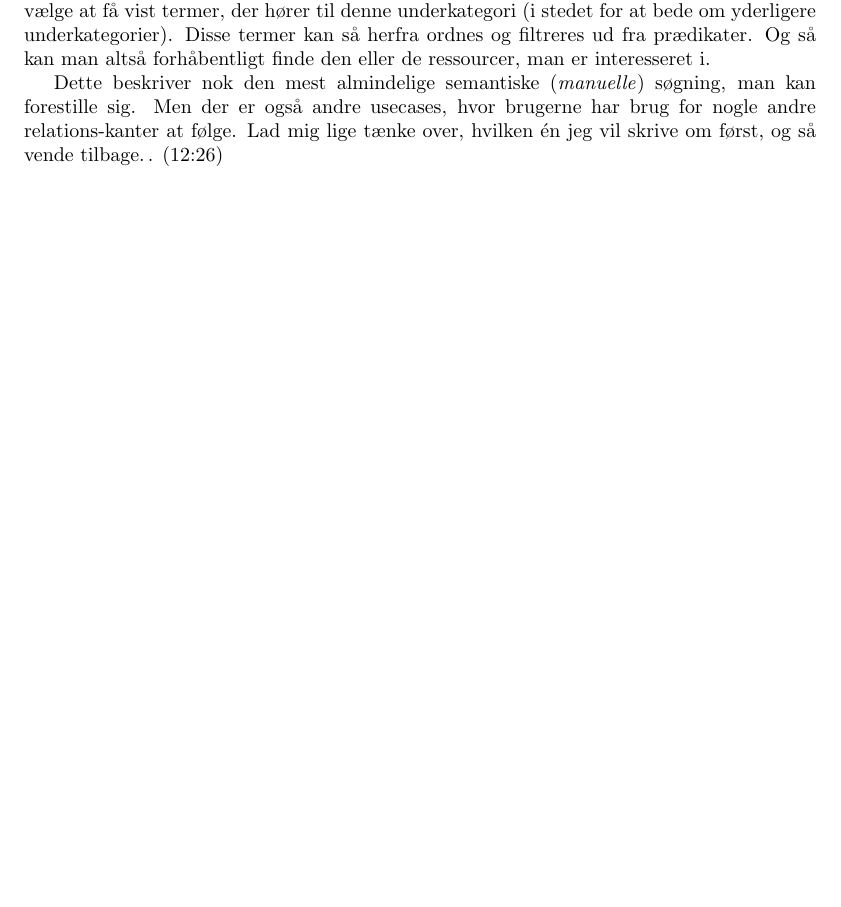
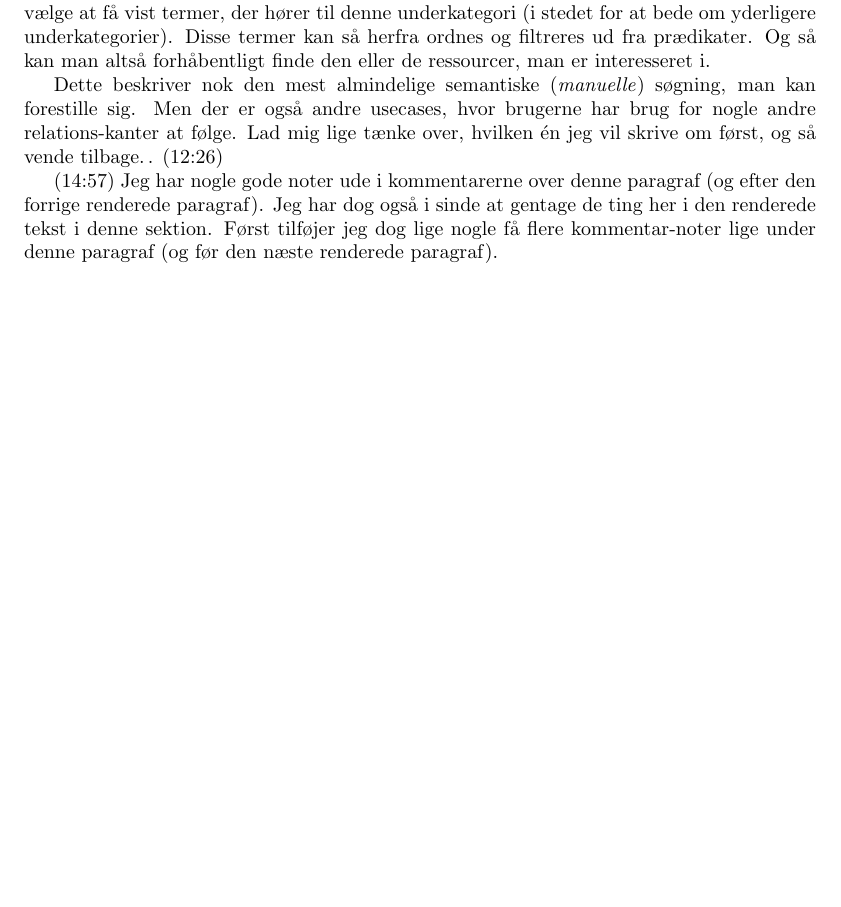
Before and after one commit to mjdamgaard/Notes, a LaTeX thesis (backup/23-xx note collection.tex): part of page 69 of 75, cut so that both start at the same text, the shorter picture padded with empty space. Compiled offline with pdfLaTeX.

Commit message:
Add files via upload

```diff
--- a/backup/23-xx note collection.tex
+++ b/backup/23-xx note collection.tex
@@ -776,9 +776,12 @@ Dette beskriver nok den mest almindelige semantiske (\emph{manuelle}) søgning,
 %..Hm, en af mine idéer (den vigtigste) her fra i formiddags er, at man nok kan implementere bruger-dataen simpelthen via kategorier og almindelige ratings omkring disse. Nu overvejer jeg, så om kan gøre noget tilsvarende for filtre/prædikatvægtninger, eller hvad man nu lige skal gøre der.. (12:55) ..Jeg er i øvrigt kommet frem til, at filtre--vægtninger nok skal åbnes som en barne-søjle, der så kommunikerer direkte til forældersøjlen (og nok kun denne), når brugeren laver opdateringer i filter--vægtnings-præferencerne, men det skal jeg nok komme ind på.. ..Hm, jeg tænker jo forresten, at filter--vægtnings-prædikaterne bare kan være den selvsamme liste, som vises for `relevante prædikater' til termen.. ..Hm ja, og så er det bare spørgsmålet, om, og i så fald hvordan, indstillingerne til disse prædikater skal gemmes.. ..Hm, og hvad med grundfiltrene..?..
 
 %...Hm, brugere skal nok bare være entiteter fra starten, og så bør brugerne bare advares mod at lave offentlige profiler med en spcifikt identitet angivet, medmindre man er klar på at blive vurderet af andre. Jeg skal i øvrigt også lige finde ud af, hvordan brugere sletter.. ah, men hvis hver dataentitet bare gemmer uploadende bruger, så kan forfatter-botten jo bare slette felt-vurderinger om uploadet, hvis pågældende bruger ønsker det.. Ja, det må være fint nok..
-%Lad mig i øvrigt lige sige, at min anden idé fra i formiddags handler om, at der både skal være en ".related predicate=" (er gået væk igen fra at bruge ':') -relation \emph{og} en ".subcategories of related predicates="-relation for hver term (og særligt hver kategori-term). På den måde kan en kategori altså i praksis bruges som sig selv og som den afledte kategori af relaterede prædikater (til den kategori) på én gang, uden at man først skal navigere fra førstnævnte til sidstnævnte kategori for at nå frem til "subcategories of related predicates," når det er det, man ønsker. Med andre ord bliver den afledte "related predicates"-kategori altså nu en slags "anonym kategori," der ikke behøver at oprettes, men som bare automatisk følger med hver kategori (og andre typer termer), nemlig ved at man konstruere omtalte relationer, som så at sige springer det led over, at man ellers først skulle navigere til denne afledte kategori (som så nu er "anonym"/underforstået i stedet). ..Men dette skal jeg altsammen også skrive om i den renderede tekst. Nu vil jeg dog først tage en gåtur (i det virkeligt fine vejr) og tænke over filtrene/vægtningerne... (13:46)
+%Lad mig i øvrigt lige sige, at min anden idé fra i formiddags handler om, at der både skal være en ".related predicate=" (er gået væk igen fra at bruge ':') -relation \emph{og} en ".subcategories of related predicates="-relation for hver term (og særligt hver kategori-term). På den måde kan en kategori altså i praksis bruges som sig selv og som den afledte kategori af relaterede prædikater (til den kategori) på én gang, uden at man først skal navigere fra førstnævnte til sidstnævnte kategori for at nå frem til "subcategories of related predicates," når det er det, man ønsker. Med andre ord bliver den afledte "related predicates"-kategori altså nu en slags "anonym kategori," der ikke behøver at oprettes, men som bare automatisk følger med hver kategori (og andre typer termer), nemlig ved at man konstruere omtalte relationer, som så at sige springer det led over, at man ellers først skulle navigere til denne afledte kategori (som så nu er "anonym"/underforstået i stedet). ..Men dette skal jeg altsammen også skrive om i den renderede tekst. Nu vil jeg dog først tage en gåtur (i det virkeligt fine vejr *(he, nå, det var faktisk ikke særligt meget sol at komme efter, og det var endda også lidt koldt og blæsende --- så endda nogle (meget) små snefnug til sidst på turen)) og tænke over filtrene/vægtningerne... (13:46)
+%... (14:35) Okay, jeg tror jeg ved, hvordan det skal være med filtrene og grundfinltrene. Det bliver simpelthen også, at brugerne rater filtre op under en grundfilter-kategori. Og så kan applikationen bare vide, at hvis de rater over en vis (væsentligt større end 0) tærskel, så skal applikationen initiere dem fra start af. Og hvis de er lige under den tærskel, så skal de bare vises, når brugeren går ind i, hvad der så kommer til at svare til grundfilter-indstillingerne, men som altså nu også bare er nogle termer ordnet i kategorier og underkategorier via (i dette tilfælde specifikt brugerens egne) ratings. Og så skal der også bare være en anden form for kategori, som handler om både at sætte filtre og vægtninger, men hvor det så er meningen, at de samme prædikater som benyttes her også vises, når brugeren indstiller et filtrene--vægtningerne for en specifik kategori/term. Så brugeren kan altså bryde disse indstillinger midlertidigt --- og hvis brugeren vil, kan denne jo også bare gemme ændringerne som en ny start-indstilling.. Ja, lad mig kalde det "grundindstillinger" og "startindstillinger," disse to forskellige ting. Og så er forskellen altså, at "grundindstillinger" derimod ikke vises, når brugeren skal lave en specifik indstilling for en term/kategori, men i stedet skal brugeren altså helt ud og ændre i sine grundindstillinger, nemlig i en del af brugerens samlede semantiske træ, der ligger mere yderligt, hvis brugeren vil ændre disse. Nå, nu skrev jeg godt nok, at man skulle have specielle "kategorier" med hhv. gundinstillinger og startindstillinger, men idet jeg skrev det, kom jeg til at tænke på, at det jo nok hellere skal implementeres via specielle relationer, som tager kategorier som subjekt. For på den måde kan brugeren lave forskellige grund- og start-indstillinger for hver kategori (hvor underkategorier skal arve overkategoriens indstillinger), og det var nemlig en del af mine tanker omkring det. Så ja, det må være sådan i stedet. Og hermed bliver disse indstillinger altså også bare en del af det normale semantiske træ (som udspringer af 'kategorier af kategorier'), ligesom at 'relevante prædikater' også bliver det samme. Så når brugeren vil ændre på, hvilke grundindstillinger, hvilke startindstillinger og hvilke relevante prædikater skal vises for en given kategori og alle dens underkategorier, så gør de det altså bare ved at rate dertil egnede relationer (med pågældende ønsker som relationsobjekter i disse) med kategorien som subjekt. Og hvis brugeren så vil ændre i sine indstillinger, eller hvis denne eksemepelvis vil søge i prædikater, som brugeren har brugt før, jamen så kan de bare vælge den "brugergruppe," der kun består af dem selv, når de vil query'e det semantiske træ. I øvrigt kan brugeren nemlig også oprate de kategorier, der indgår i alt det her, sådan at brugeren for denne visning (der kun viser termer, som brugeren selv har ratet) kun ser alle de relevante kategorier, og altså ikke en lang liste som også inkluderer alle mulige kategorier, som brugeren ikke har gemt nogen indstillinger for. (14:57)
 
+(14:57) Jeg har nogle gode noter ude i kommentarerne over denne paragraf (og efter den forrige renderede paragraf). Jeg har dog også i sinde at gentage de ting her i den renderede tekst i denne sektion. Først tilføjer jeg dog lige nogle få flere kommentar-noter lige under denne paragraf (og før den næste renderede paragraf).
 
+%..(15:00) Hm, jeg vil bare i hvert fald for det første lige nævne, at dataentiteter selvfølgelig bare "slettes" ved at dataen i dem nulles. Nå ja, og så vil jeg også lige nævne, at hvis nu man gerne vil lave en forælderkontrolleret applikation over dette system, jamen så må man næsten lave en slags browser, der kun kan starte på denne sem-net-hjemmeside, og hvor man så \emph{ikke} kan ændre i grundfiltrene (i hvert fald ikke i visse af dem). Og samtidigt bør man så have nogle specifikke whitelistede href-domæner, som er de eneste brugeren må følge, også selv når brugeren har navigeret over til de hjemmesider (så børnene ikke kan navigere videre til forbudte domæner fra de domæner heller). (15:04)
 
 
 
```
